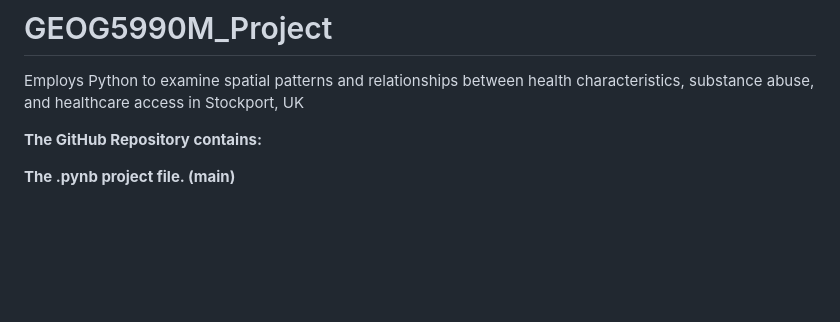
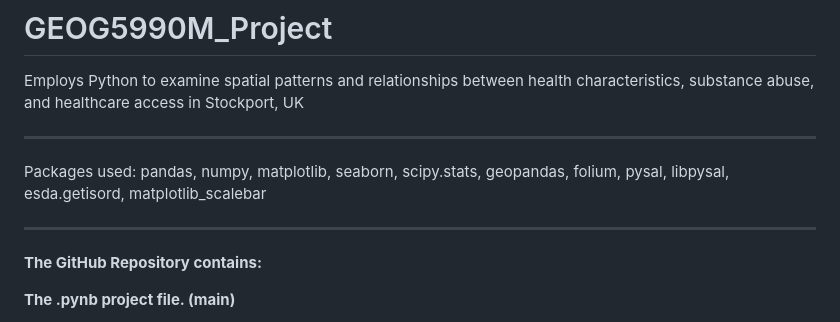
Before and after one commit to nipunkalraa/Spatial-Data-Science-Analysis-of-Health-Metrics-and-Healthcare-Accessibility-in-Stockport-UK, a Markdown page: README.md, the part around the change. GitHub-like rendering; blank space fills up the shorter version.

```diff
--- a/README.md
+++ b/README.md
@@ -1,5 +1,8 @@
 # GEOG5990M_Project
 Employs Python to examine spatial patterns and relationships between health characteristics, substance abuse, and healthcare access in Stockport, UK
+___
+Packages used: pandas, numpy, matplotlib, seaborn, scipy.stats, geopandas, folium, pysal, libpysal, esda.getisord, matplotlib_scalebar
+___
 
 
 **The GitHub Repository contains:**
```
